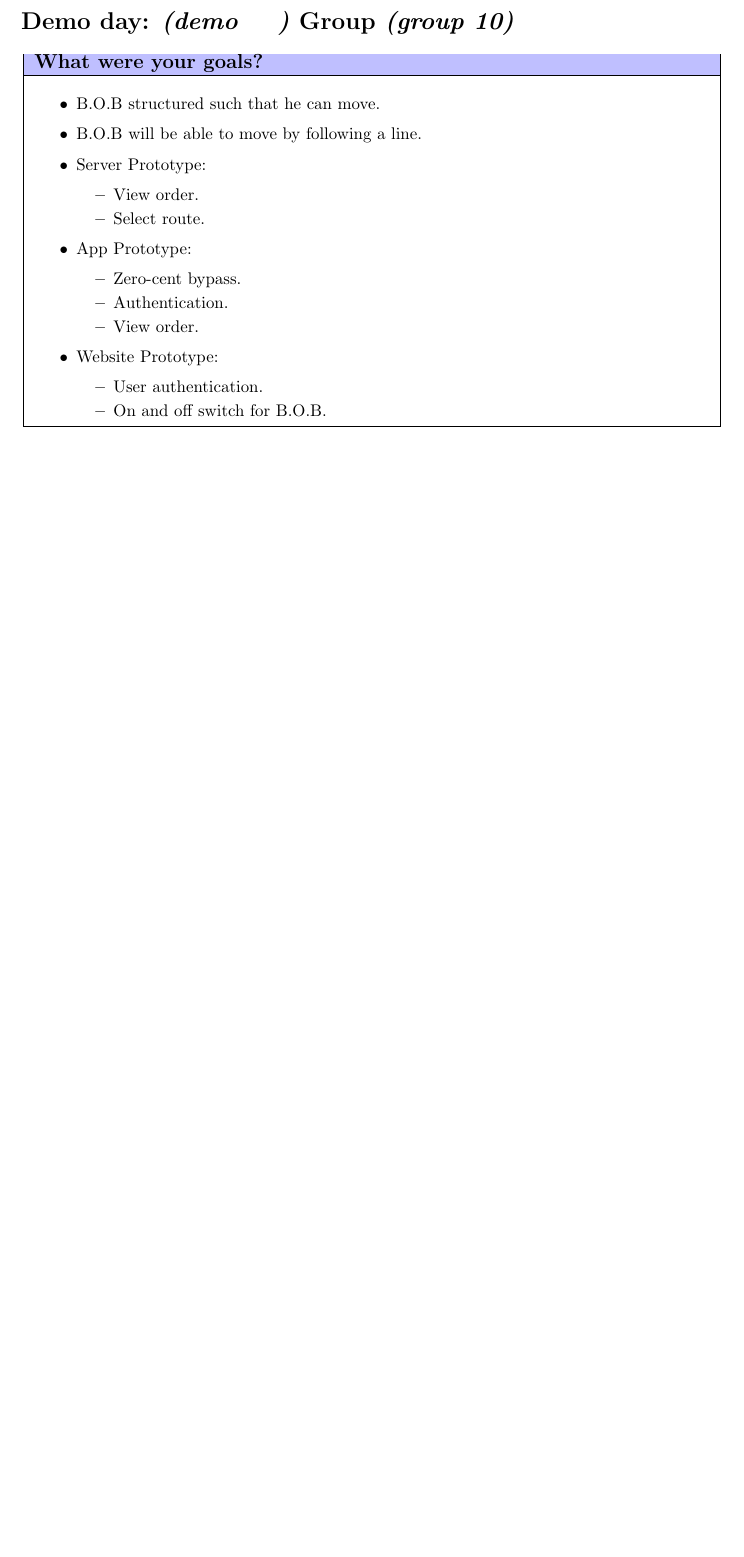
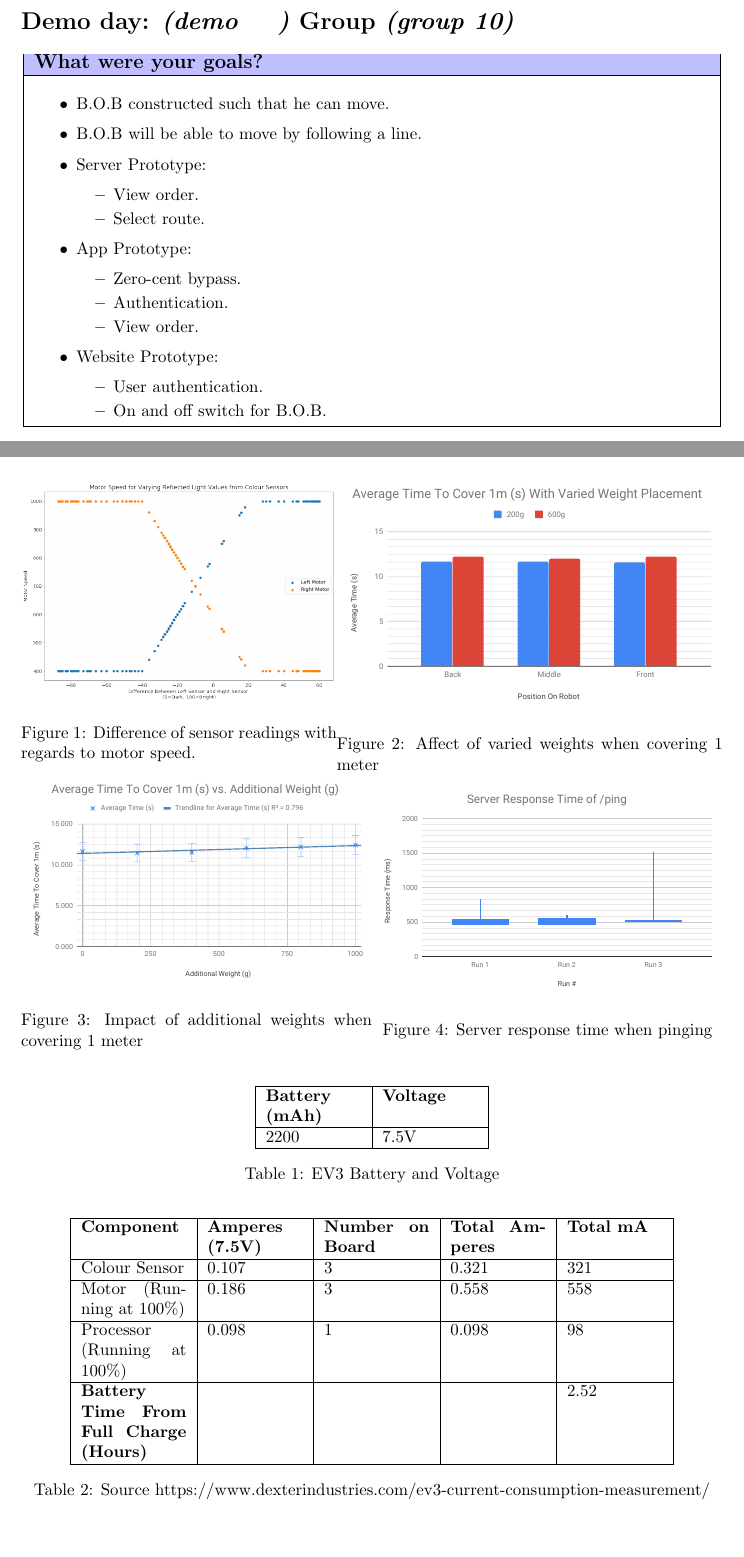
Before and after one commit to Assis10t/demo-temp, a LaTeX document (main.tex): part of page 1 of 2 before the commit and two parts of pages 1 and 3 of 3 after it, the two joined at a grey line, cut so that both start at the same text, the shorter picture padded with empty space. Compiled offline with pdfLaTeX.

Commit message:
DONE DONE DONE

```diff
--- a/main.tex
+++ b/main.tex
@@ -5,6 +5,7 @@
 \geometry{margin=1.25in}
 \usepackage{hhline}
 \usepackage{environ}
+\usepackage{graphicx}
  %\geometry{
  %a4paper,z
  %total={170mm,257mm},
@@ -26,7 +27,7 @@
 	\\ \hline
 	\vtop to 70mm{
 \begin{itemize}
-    \item B.O.B structured such that he can move.
+    \item B.O.B constructed such that he can move.
     \item B.O.B will be able to move by following a line.
     \item Server Prototype:
     \begin{itemize}
@@ -168,3 +159,50 @@
+\begin{figure}[!htb]
+\minipage{0.45\textwidth}
+  \includegraphics[width=\linewidth]{motor_colour.png}
+  \caption{Difference of sensor readings with regards to motor speed.}\label{fig:awesome_image1}
+\endminipage\hfill
+    \minipage{0.55\textwidth}
+     \includegraphics[width=\textwidth]{time_weight.pdf}
+     \caption{Affect of varied weights when covering 1 meter}\label{fig:awesome_image2}
+\endminipage\hfill
+\minipage{0.50\textwidth}
+      \includegraphics[width=\textwidth]{time_weight2.pdf}
+      \caption{Impact of additional weights when covering 1 meter}\label{fig:awesome_image3}
+\endminipage
+\minipage{0.50\textwidth}
+      \includegraphics[width=\textwidth]{time_ping.pdf}
+      \caption{Server response time when pinging}\label{fig:awesome_image4}
+\endminipage
+\newline
+\end{figure}
+\begin{table}[!htb]
+\centering
+\begin{tabular}{| p{2cm} | p{2cm} |}
+\hline
+\textbf{Battery (mAh)} & \textbf{Voltage} \\
+\hline
+2200 & 7.5V \\
+\hline
+\end{tabular}
+\caption{EV3 Battery and Voltage}
+\end{table}
+\begin{table}[!htb]
+\centering
+\begin{tabular}{| p{2.2cm} | p{2cm} | p{2.2cm} | p{2cm} | p{2cm} |}
+\hline
+\textbf{Component} & \textbf{Amperes (7.5V)} & \textbf{Number on Board} & \textbf{Total Amperes} & \textbf{Total mA}\\
+\hline
+Colour Sensor & 0.107 & 3 & 0.321 & 321 \\
+\hline
+Motor (Running at 100\%) & 0.186 & 3 & 0.558 & 558 \\
+\hline
+Processor (Running at 100\%) & 0.098 & 1 & 0.098 & 98 \\
+\hline
+\textbf{Battery Time From Full Charge (Hours)} & & & & 2.52 \\
+ \hline
+\end{tabular}
+\caption{Source https://www.dexterindustries.com/ev3-current-consumption-measurement/}
+\end{table}
 \end{center}
 
 \end{document}
```
Also changed, not shown: time_ping.pdf (added), time_weight.pdf (added), time_weight2.pdf (added), weight_speed.pdf (added), main.tex (28 more changed lines).
